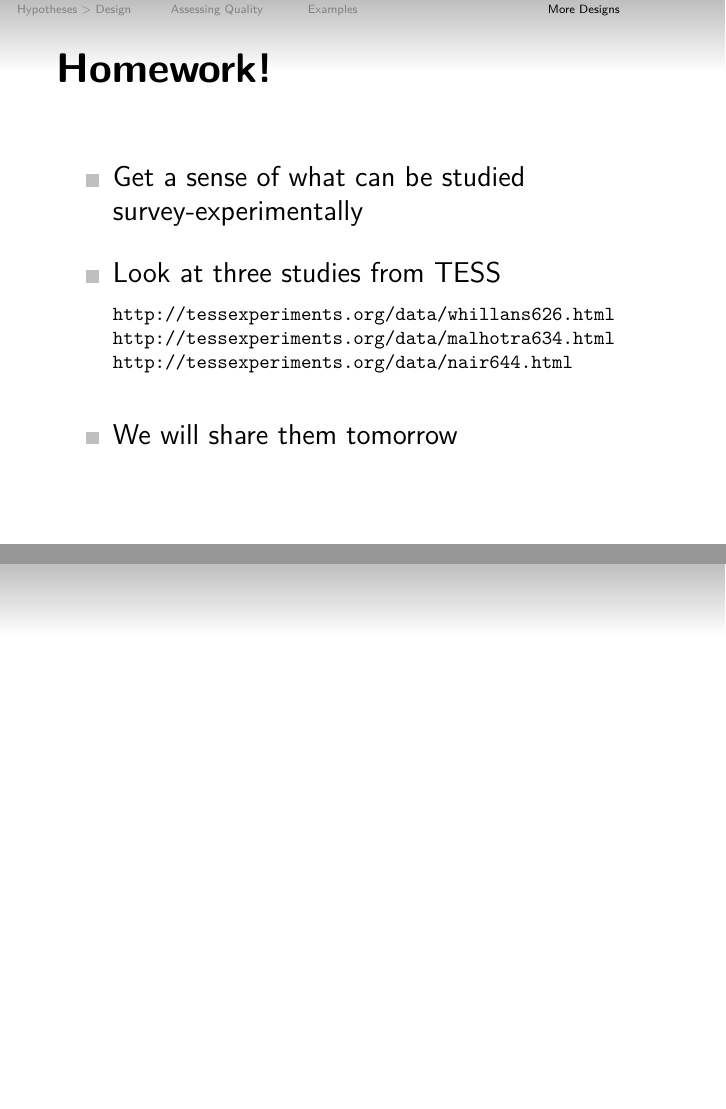
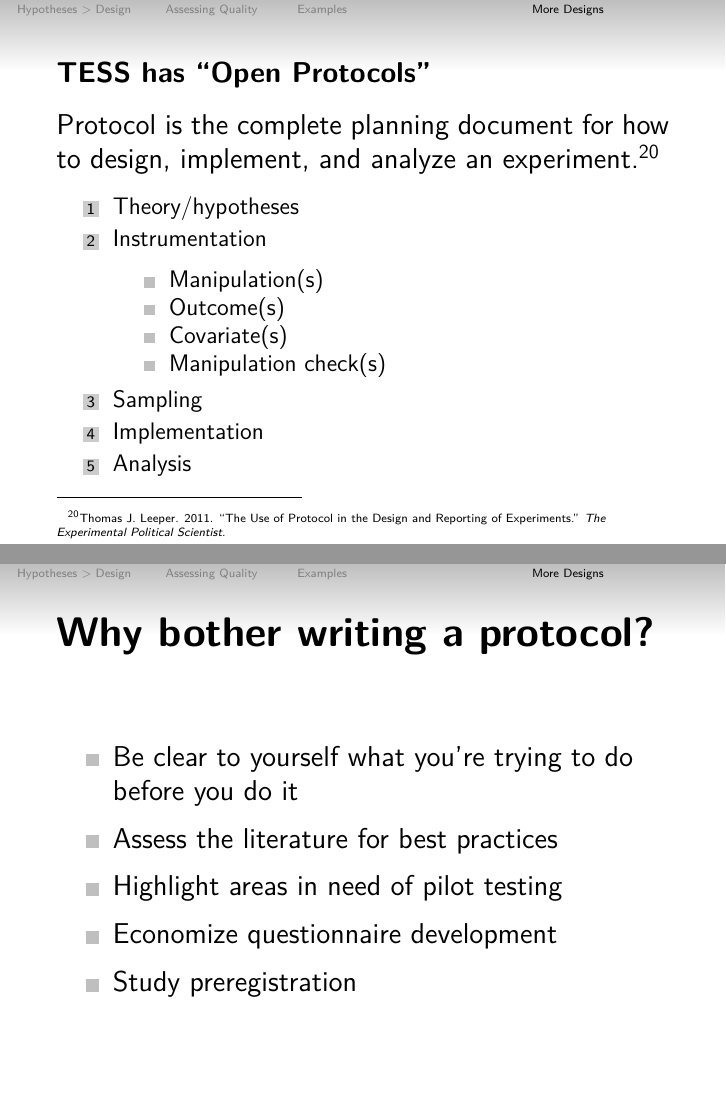
Before and after one commit to leeper/surveyexpcourse, LaTeX slides (slides/lecture02.tex): pages 115 and 116 of 116 before the commit and pages 116 and 122 of 123 after it, joined at a grey line. Compiled offline with pdfLaTeX.

Commit message:
tweak lecture 2

```diff
--- a/slides/lecture02.tex
+++ b/slides/lecture02.tex
@@ -1062,6 +1062,43 @@ We can estimate this using (dummy variable) OLS, assuming:
 
 }
 
+\frame{
+
+\frametitle{{\normalsize TESS has ``Open Protocols''}}
+
+Protocol is the complete planning document for how to design, implement, and analyze an experiment.\footnote{Thomas J. Leeper. 2011. ``The Use of Protocol in the Design and Reporting of Experiments.'' \textit{The Experimental Political Scientist}.}
+
+\small
+
+\begin{enumerate}\itemsep-0.2em
+\item Theory/hypotheses
+\item Instrumentation
+	\begin{itemize}
+	\item Manipulation(s)
+	\item Outcome(s)
+	\item Covariate(s)
+	\item Manipulation check(s)
+	\end{itemize}
+\item Sampling
+\item Implementation
+\item Analysis
+\end{enumerate}
+}
+
+\frame{
+
+\frametitle{Why bother writing a protocol?}
+
+\begin{itemize}\itemsep0.5em
+\item<2-> Be clear to yourself what you're trying to do before you do it
+\item<3-> Assess the literature for best practices
+\item<4-> Highlight areas in need of pilot testing
+\item<5-> Economize questionnaire development
+\item<6-> Study preregistration
+\end{itemize}
+
+}
+
 
 
 \appendix
```
